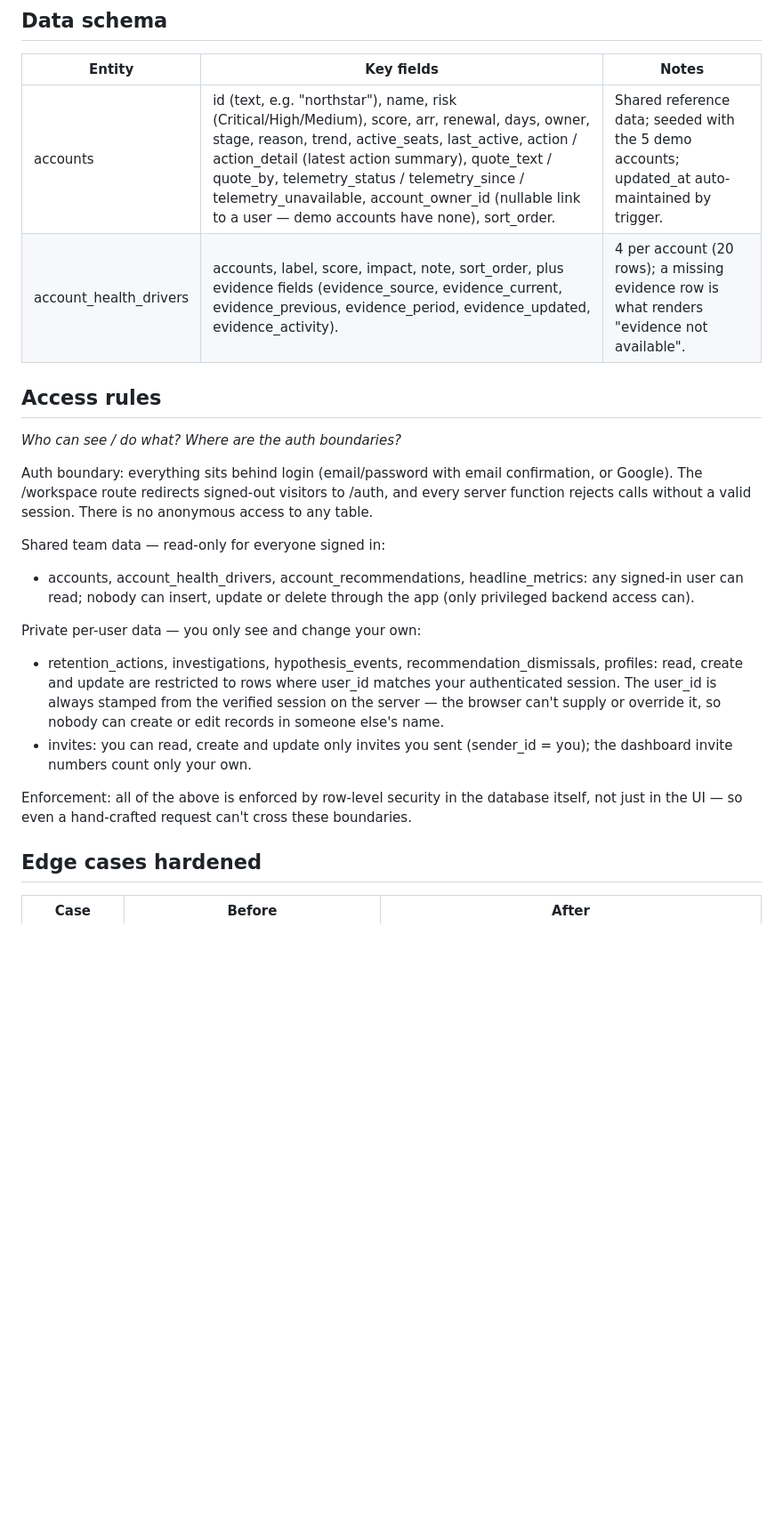
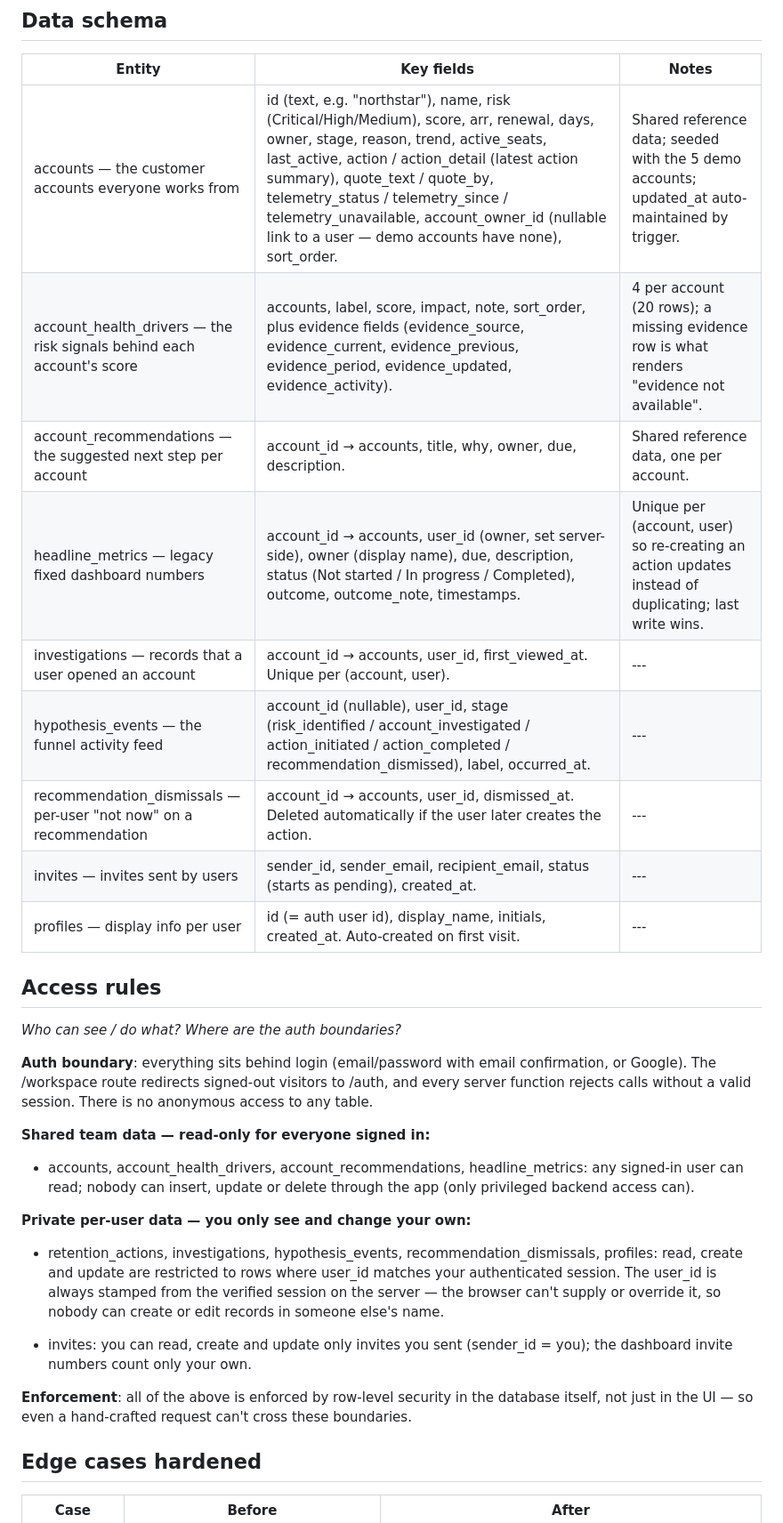
Before and after one commit to ydiamandieva/my-vibe-coding-project, a Markdown page: 05-fullstack/fullstack.md, the part around the change. Shown at 89% size. Drawn GitHub-style; blank space fills up the shorter version.

```diff
--- a/05-fullstack/fullstack.md
+++ b/05-fullstack/fullstack.md
@@ -12,25 +12,35 @@ _____
 
 | Entity | Key fields | Notes |
 |---|---|---|
-| accounts | id (text, e.g. "northstar"), name, risk (Critical/High/Medium), score, arr, renewal, days, owner, stage, reason, trend, active_seats, last_active, action / action_detail (latest action summary), quote_text / quote_by, telemetry_status / telemetry_since / telemetry_unavailable, account_owner_id (nullable link to a user — demo accounts have none), sort_order. | Shared reference data; seeded with the 5 demo accounts; updated_at auto-maintained by trigger. |
-| account_health_drivers | accounts, label, score, impact, note, sort_order, plus evidence fields (evidence_source, evidence_current, evidence_previous, evidence_period, evidence_updated, evidence_activity). | 4 per account (20 rows); a missing evidence row is what renders "evidence not available". |
+| accounts — the customer accounts everyone works from | id (text, e.g. "northstar"), name, risk (Critical/High/Medium), score, arr, renewal, days, owner, stage, reason, trend, active_seats, last_active, action / action_detail (latest action summary), quote_text / quote_by, telemetry_status / telemetry_since / telemetry_unavailable, account_owner_id (nullable link to a user — demo accounts have none), sort_order. | Shared reference data; seeded with the 5 demo accounts; updated_at auto-maintained by trigger. |
+| account_health_drivers — the risk signals behind each account's score | accounts, label, score, impact, note, sort_order, plus evidence fields (evidence_source, evidence_current, evidence_previous, evidence_period, evidence_updated, evidence_activity). | 4 per account (20 rows); a missing evidence row is what renders "evidence not available". |
+| account_recommendations — the suggested next step per account | account_id → accounts, title, why, owner, due, description. | Shared reference data, one per account. |
+| headline_metrics — legacy fixed dashboard numbers | account_id → accounts, user_id (owner, set server-side), owner (display name), due, description, status (Not started / In progress / Completed), outcome, outcome_note, timestamps. | Unique per (account, user) so re-creating an action updates instead of duplicating; last write wins. |
+| investigations — records that a user opened an account | account_id → accounts, user_id, first_viewed_at. Unique per (account, user). | --- |
+| hypothesis_events — the funnel activity feed |  account_id (nullable), user_id, stage (risk_identified / account_investigated / action_initiated / action_completed / recommendation_dismissed), label, occurred_at. | --- |
+| recommendation_dismissals — per-user "not now" on a recommendation | account_id → accounts, user_id, dismissed_at. Deleted automatically if the user later creates the action. | --- |
+| invites — invites sent by users | sender_id, sender_email, recipient_email, status (starts as pending), created_at. | --- |
+| profiles — display info per user | id (= auth user id), display_name, initials, created_at. Auto-created on first visit. | --- |
+
+
 
 ## Access rules
 
 _Who can see / do what? Where are the auth boundaries?_
 
-Auth boundary: everything sits behind login (email/password with email confirmation, or Google). The /workspace route redirects signed-out visitors to /auth, and every server function rejects calls without a valid session. There is no anonymous access to any table.
+**Auth boundary**: everything sits behind login (email/password with email confirmation, or Google). The /workspace route redirects signed-out visitors to /auth, and every server function rejects calls without a valid session. There is no anonymous access to any table.
 
-Shared team data — read-only for everyone signed in:
+**Shared team data — read-only for everyone signed in:**
 
 - accounts, account_health_drivers, account_recommendations, headline_metrics: any signed-in user can read; nobody can insert, update or delete through the app (only privileged backend access can).
 
-Private per-user data — you only see and change your own:
+**Private per-user data — you only see and change your own:**
 
 - retention_actions, investigations, hypothesis_events, recommendation_dismissals, profiles: read, create and update are restricted to rows where user_id matches your authenticated session. The user_id is always stamped from the verified session on the server — the browser can't supply or override it, so nobody can create or edit records in someone else's name.
+
 - invites: you can read, create and update only invites you sent (sender_id = you); the dashboard invite numbers count only your own.
 
-Enforcement: all of the above is enforced by row-level security in the database itself, not just in the UI — so even a hand-crafted request can't cross these boundaries.
+**Enforcement**: all of the above is enforced by row-level security in the database itself, not just in the UI — so even a hand-crafted request can't cross these boundaries.
 
 ## Edge cases hardened
 
```
